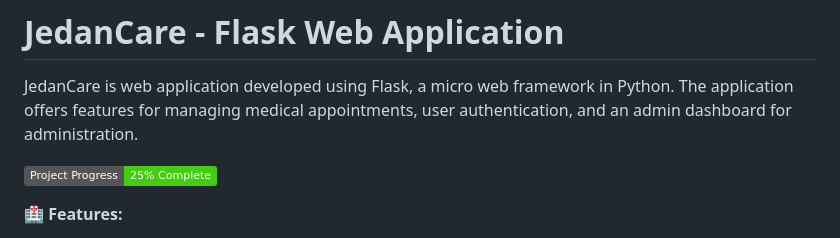
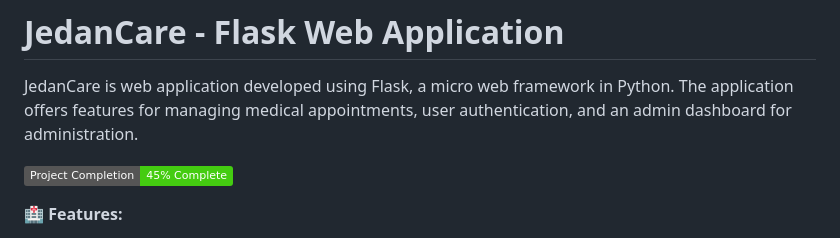
Before and after one commit to Solomonkassa/Jedan-Care, a Markdown page: README.md, the part around one of its changes. GitHub-like rendering; badges without logos.

```diff
--- a/README.md
+++ b/README.md
@@ -2,7 +2,8 @@
 
 JedanCare is  web application developed using Flask, a micro web framework in Python. The application offers features for managing medical appointments, user authentication, and an admin dashboard for administration.
 
-![Project Progress](https://img.shields.io/badge/Project%20Progress-25%25%20Complete-brightgreen)
+![Project Completion](https://img.shields.io/badge/Project%20Completion-45%25%20Complete-brightgreen)
+
 
 🏥 **Features:**
 
```
Also changed, not shown: other parts of README.md (+2 -2 lines).
